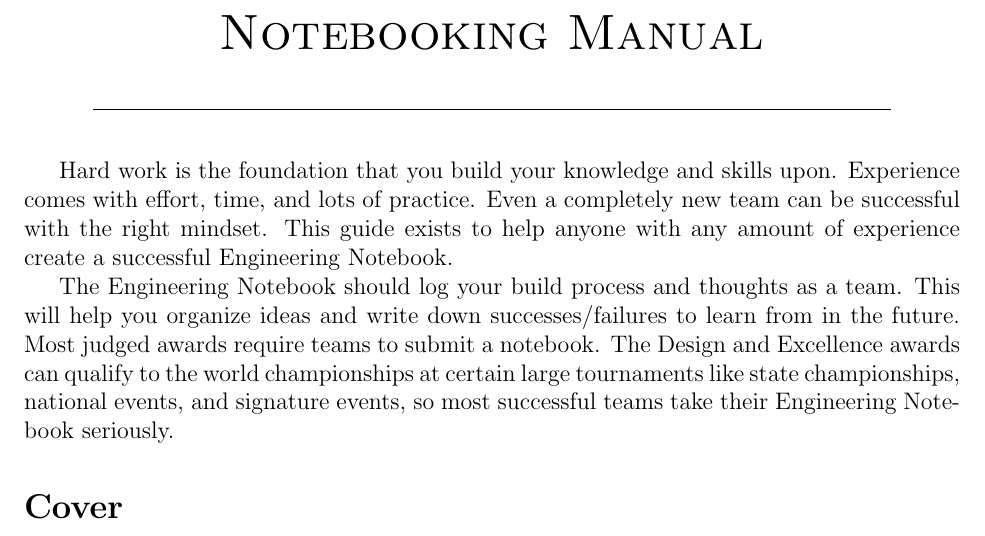
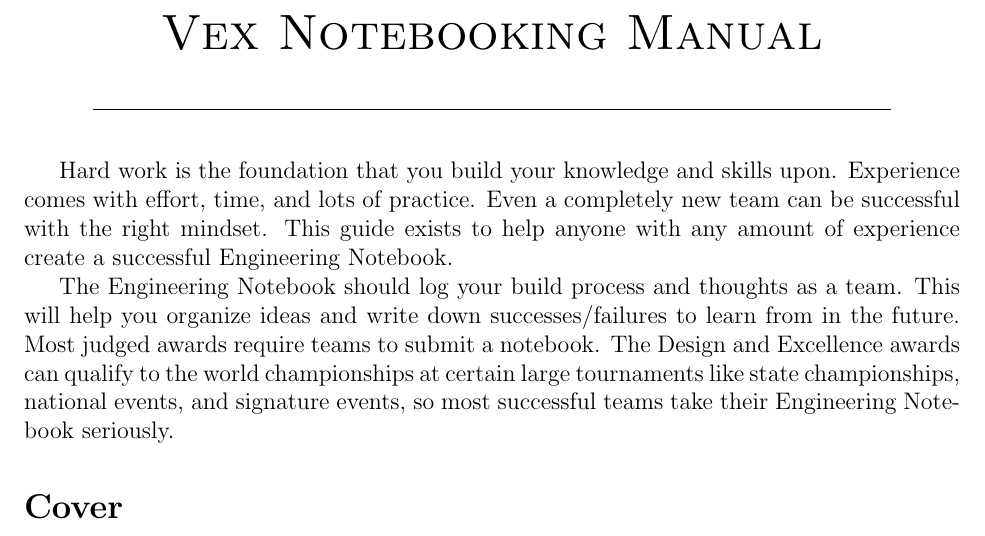
Before and after one commit to owen169/notebooking-manual, a LaTeX document (notebooking-manual.tex): part of page 1 of 2, cut so that both start at the same text. Compiled offline with pdfLaTeX.

Commit message:
Changed title to include 'Vex'

```diff
--- a/notebooking-manual.tex
+++ b/notebooking-manual.tex
@@ -16,7 +16,7 @@
 
 \begin{document}
 \begin{center}
-\huge\textsc{Notebooking Manual}
+\huge\textsc{Vex Notebooking Manual}
 \line(1,0){400}
 
 \vspace{0.1in}
```
Also changed, not shown: notebooking-manual.pdf, 2 other files.
